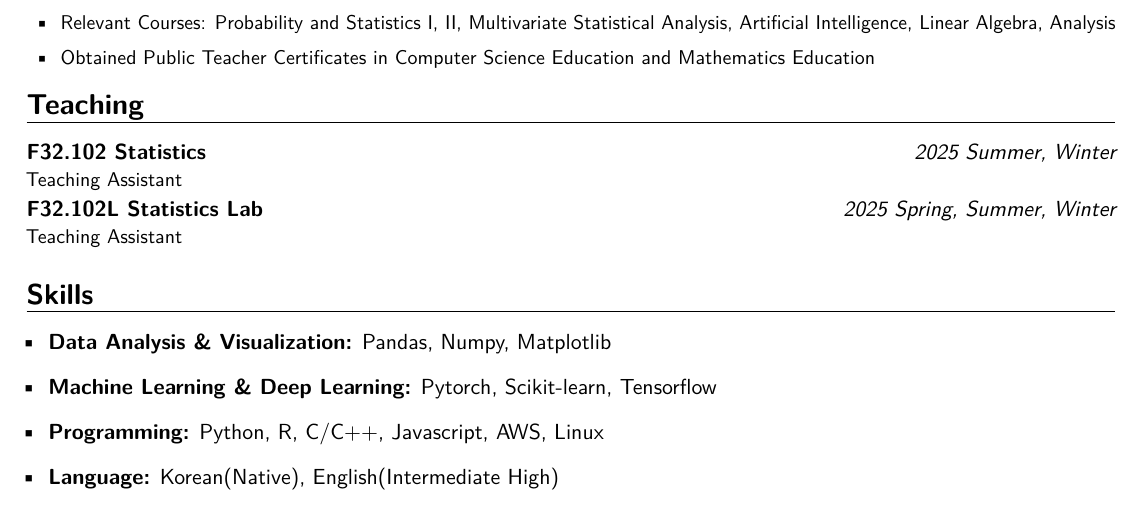
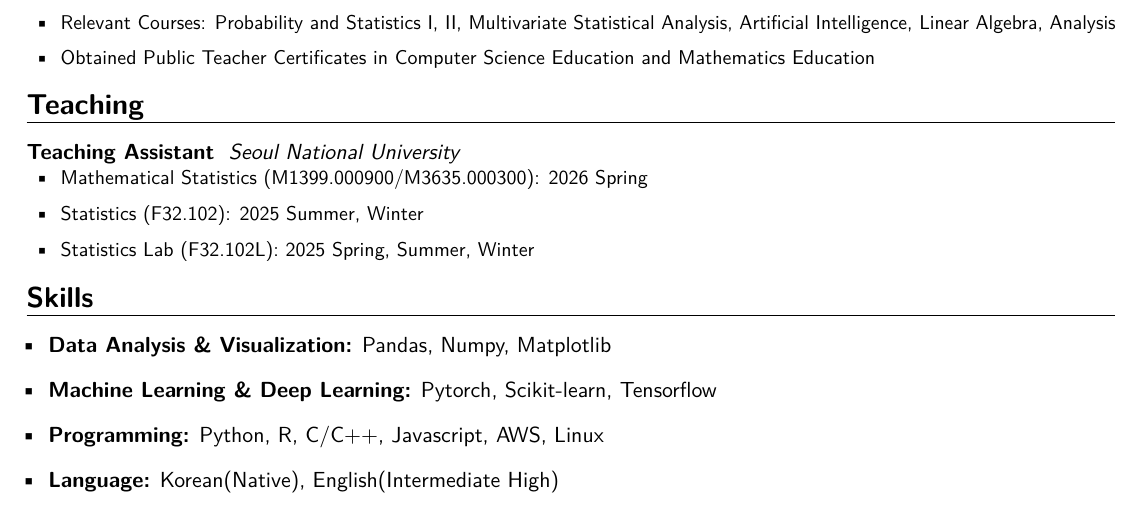
Before and after one commit to cos18/cv, a LaTeX CV (cv.tex): part of page 1 of 2, cut so that both start at the same text. Compiled offline with pdfLaTeX.

Commit message:
chore: add TA

```diff
--- a/cv.tex
+++ b/cv.tex
@@ -24,7 +24,7 @@
 \name{Sungwoo}{Park}
 \renewcommand*{\firstnamestyle}[1]{{\namefont\bfseries\textcolor{black}{#1}}}
 
-\newcommand{\updatedate}{Nov 30, 2025}
+\newcommand{\updatedate}{Mar 2, 2026}
 
 \newcommand*{\customcventry}[7][.13em]{
 \begin{tabular}{@{}l}
@@ -102,8 +102,14 @@ B.S. in Computer Education and Mathematics Education
 }
 
 \section{Teaching}
-\customcventry{2025 Summer, Winter}{}{F32.102 Statistics}{}{}{Teaching Assistant}
-\customcventry{2025 Spring, Summer, Winter}{}{F32.102L Statistics Lab}{}{}{Teaching Assistant}
+
+\customcventry{}{Seoul National University}{Teaching Assistant}{}{}{
+  \begin{itemize}[leftmargin=0.6cm, label={\textbullet}]
+    \item Mathematical Statistics (M1399.000900/M3635.000300): 2026 Spring
+    \item Statistics (F32.102): 2025 Summer, Winter
+    \item Statistics Lab (F32.102L): 2025 Spring, Summer, Winter
+  \end{itemize}
+}
 
 \section{Skills}
  {\begin{itemize}[label=\textbullet]
```
Also changed, not shown: cv.pdf, cv.tex (2 more changed lines). Lines whose indentation alone changed are shown as unchanged.
